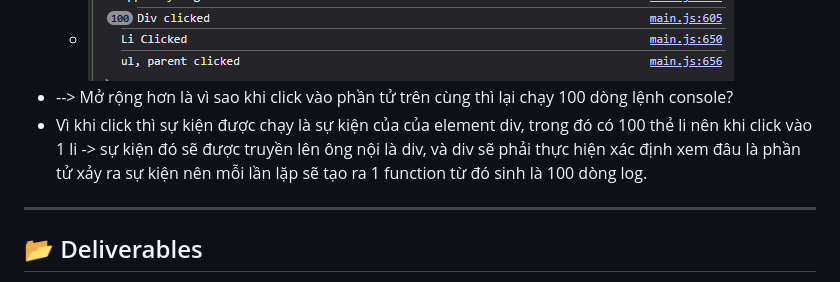
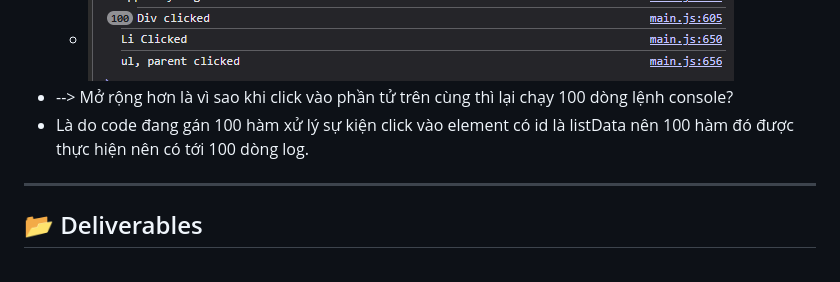
Before and after one commit to DevMikeJ28/BuildYourOwnReact, a Markdown page: Tuan_1/README.md, the part around the change. Drawn GitHub-style.

Commit message:
Sửa lại kiến thức phần mở rộng

```diff
--- a/Tuan_1/README.md
+++ b/Tuan_1/README.md
@@ -39,7 +39,7 @@ Sau khi hoàn thành, dev phải:
    - Capturing trong event handler la viec ma cac ham handler (ham xu ly su kien) se duoc thuc hien khong theo thu tu noi bot thong thuong nua ma element duoc captrue se thuc hien truoc roi moi toi thu tu noi bot -> toi DOM (Thu tu tu element duoc capture -> con duoc capture -> khi het capture thi toi noi bot )
    - ![alt text](image-2.png)
  - --> Mở rộng hơn là vì sao khi click vào phần tử trên cùng thì lại chạy 100 dòng lệnh console?
- - Vì khi click thì sự kiện được chạy là sự kiện của của element div, trong đó có 100 thẻ li nên khi click vào 1 li -> sự kiện đó sẽ được truyền lên ông nội là div, và div sẽ phải thực hiện xác định xem đâu là phần tử xảy ra sự kiện nên mỗi lần lặp sẽ tạo ra 1 function từ đó sinh là 100 dòng log.
+ - Là do code đang gán 100 hàm xử lý sự kiện click vào element có id là listData nên 100 hàm đó được thực hiện nên có tới 100 dòng log.
 ---
 
 ## 📂 Deliverables
```
